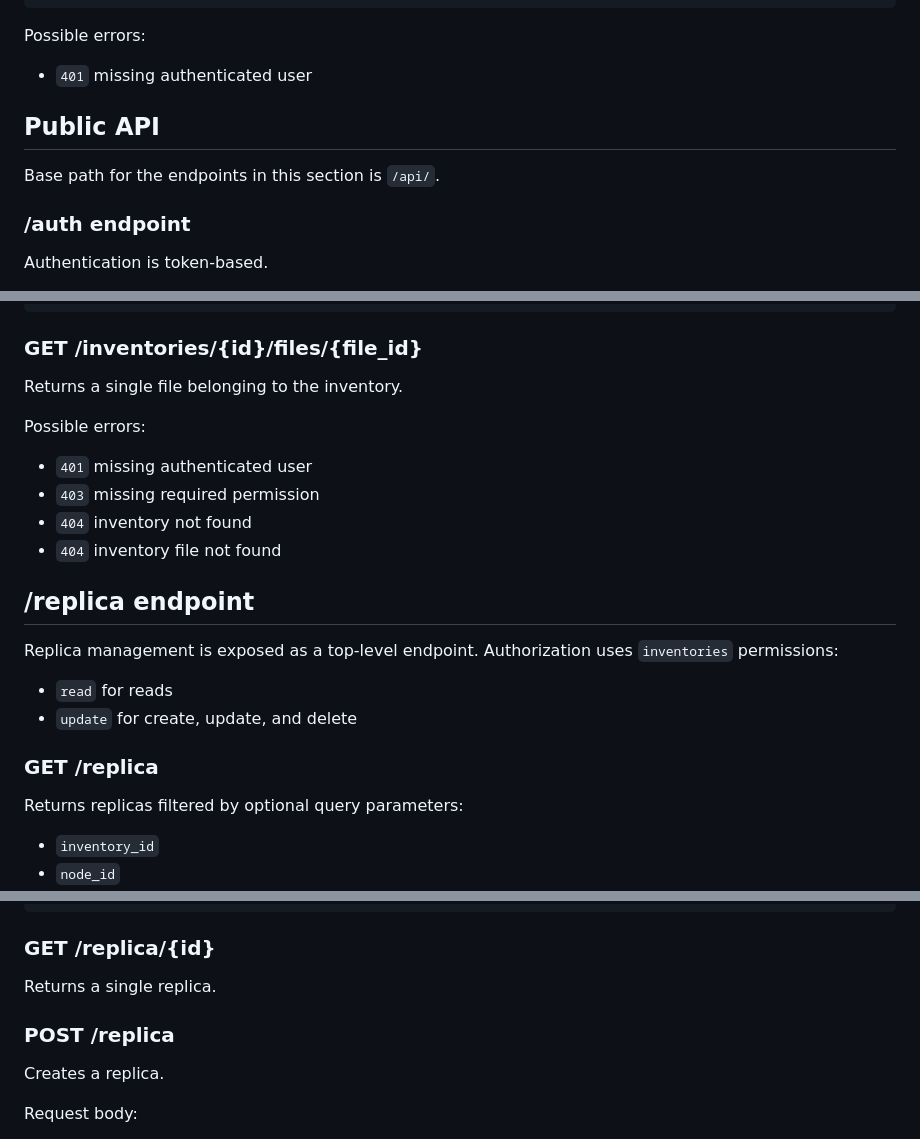
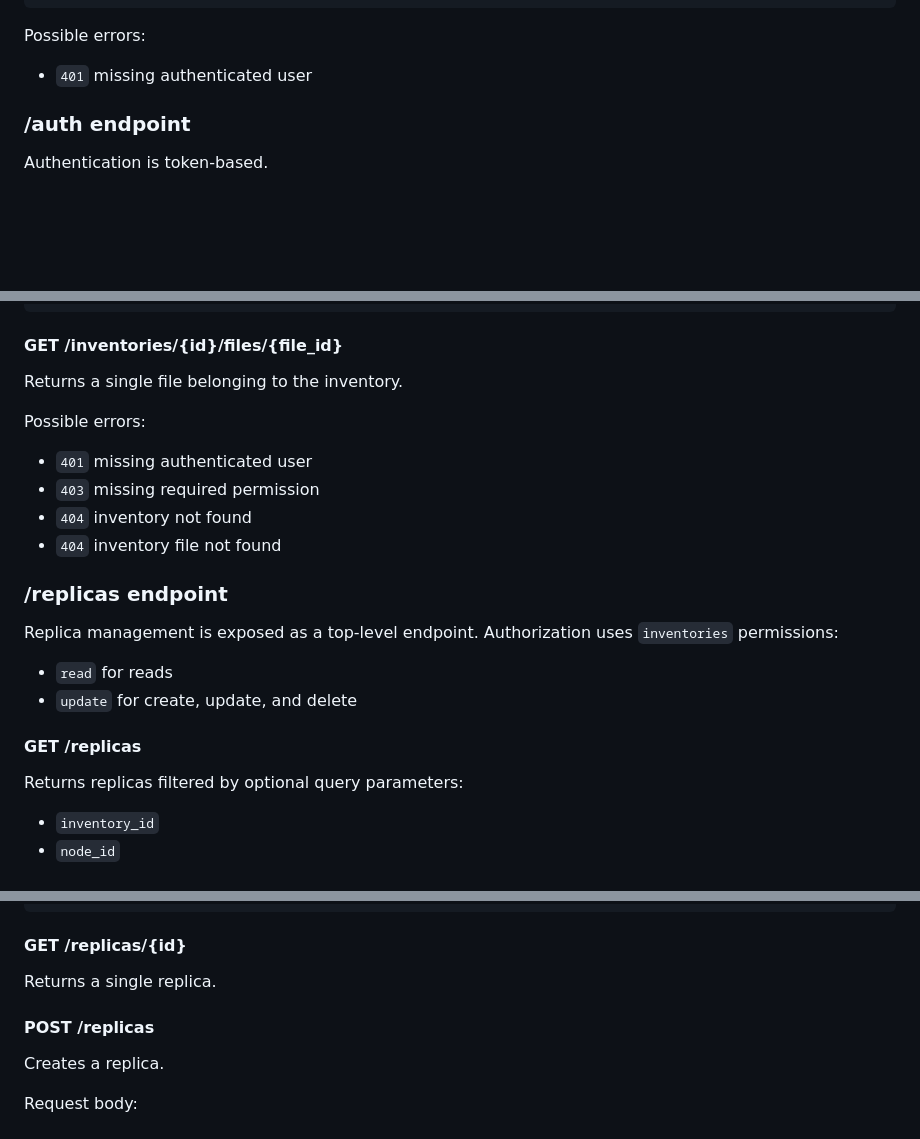
Before and after one commit to markojov78/replica, a Markdown page: docs/api.md, 3 parts joined by grey strips. GitHub-like rendering; blank space fills up the shorter version.

````diff
--- a/docs/api.md
+++ b/docs/api.md
@@ -34,10 +37,6 @@ Example response:
 
 Possible errors:
 - `401` missing authenticated user
-
-## Public API
-
-Base path for the endpoints in this section is `/api/`.
 
 ### /auth endpoint
 
@@ -613,7 +612,7 @@ Example response:
 }
 ```
 
-### GET /inventories/{id}/files/{file_id}
+#### GET /inventories/{id}/files/{file_id}
 Returns a single file belonging to the inventory.
 
 Possible errors:
@@ -622,13 +621,13 @@ Possible errors:
 - `404` inventory not found
 - `404` inventory file not found
 
-## /replica endpoint
+### /replicas endpoint
 
 Replica management is exposed as a top-level endpoint. Authorization uses `inventories` permissions:
 - `read` for reads
 - `update` for create, update, and delete
 
-### GET /replica
+#### GET /replicas
 Returns replicas filtered by optional query parameters:
 - `inventory_id`
 - `node_id`
@@ -649,10 +648,10 @@ Example response:
 ]
 ```
 
-### GET /replica/{id}
+#### GET /replicas/{id}
 Returns a single replica.
 
-### POST /replica
+#### POST /replicas
 Creates a replica.
 
 Request body:
````
Also changed, not shown: other parts of docs/api.md (+75 -33 lines), docs/database.jpg, 5 other files.
